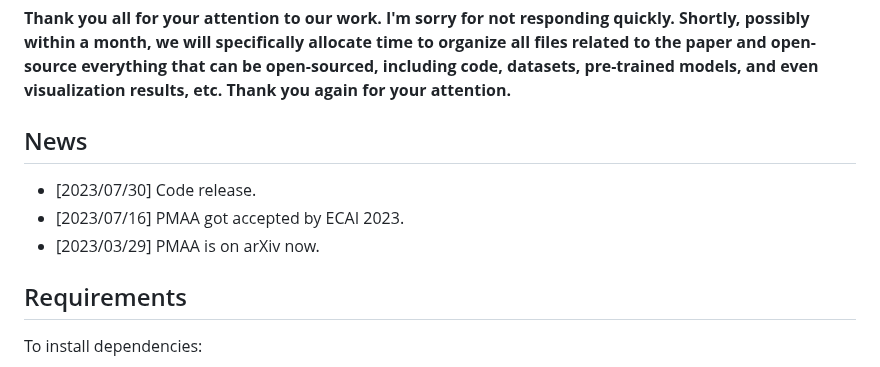
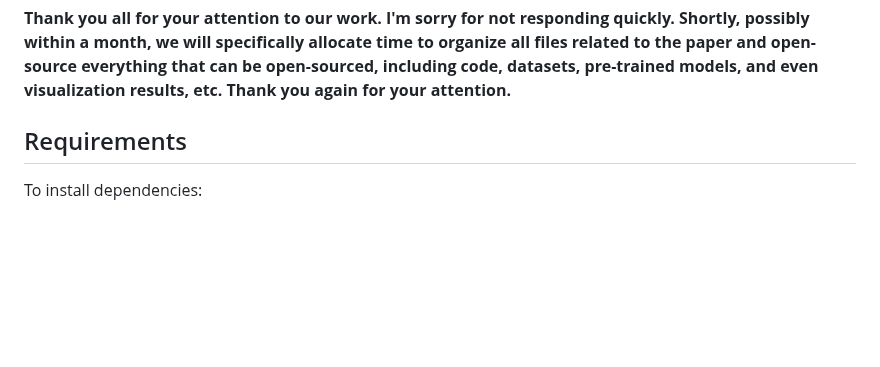
Before and after one commit to XavierJiezou/DiffCR, a Markdown page: README.md, the part around the change. Rendered like a GitHub page; blank space fills up the shorter version.

```diff
--- a/README.md
+++ b/README.md
@@ -12,12 +12,6 @@
 </div>
 
 **Thank you all for your attention to our work. I'm sorry for not responding quickly. Shortly, possibly within a month, we will specifically allocate time to organize all files related to the paper and open-source everything that can be open-sourced, including code, datasets, pre-trained models, and even visualization results, etc. Thank you again for your attention.**
-
-## News
-
-- [2023/07/30] Code release.
-- [2023/07/16] PMAA got accepted by ECAI 2023.
-- [2023/03/29] PMAA is on arXiv now.
 
 ## Requirements
 
```
